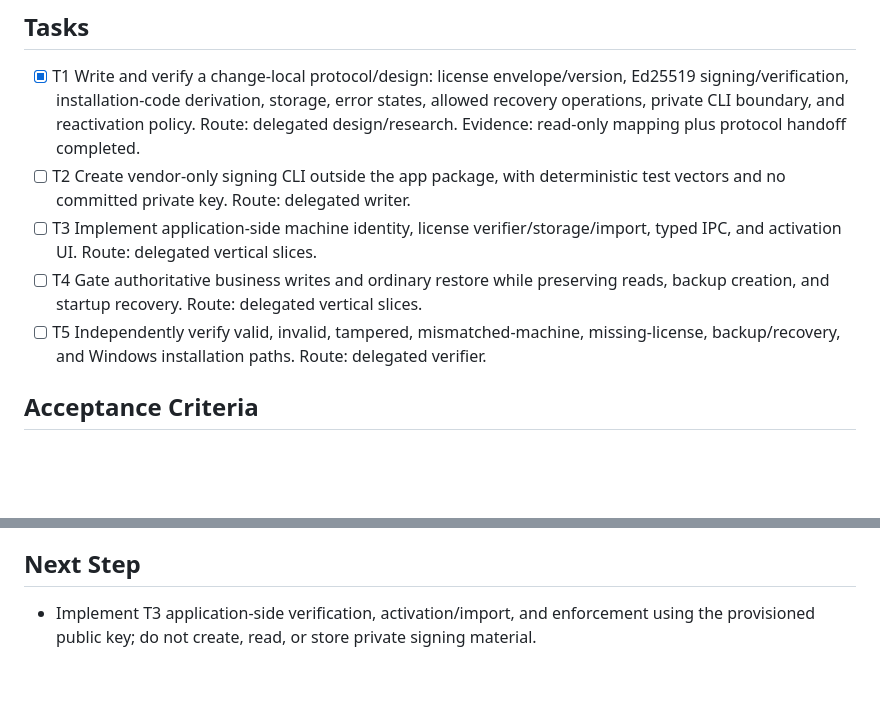
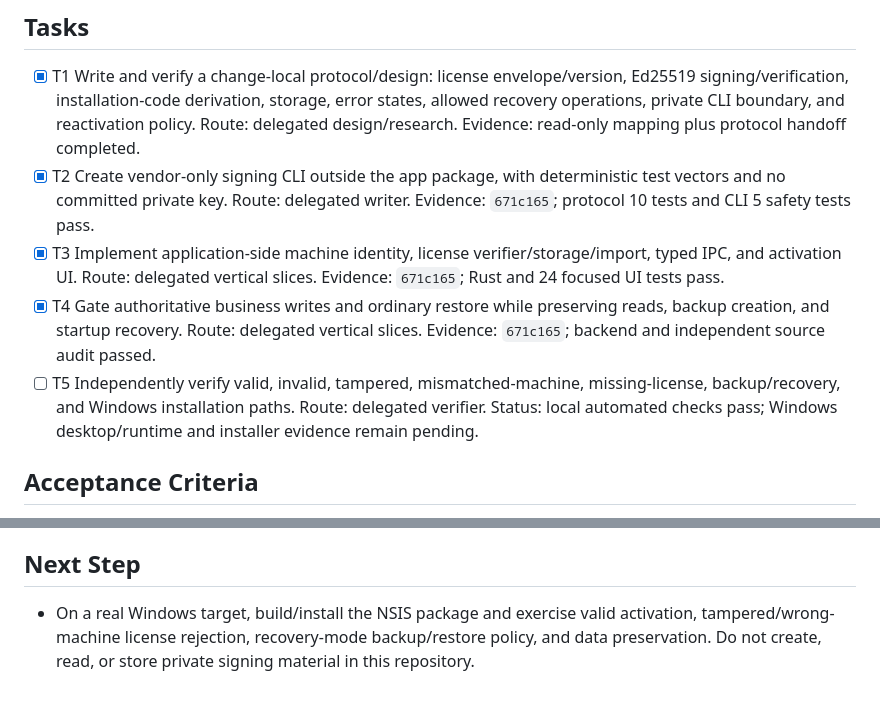
Before and after one commit to Luis-Lanza/repuestos_autos, a Markdown page: odd/tasks/offline-perpetual-license.md, 2 parts joined by grey strips. Drawn GitHub-style; blank space fills up the shorter version.

Commit message:
docs(odd): update licensing verification status

```diff
--- a/odd/tasks/offline-perpetual-license.md
+++ b/odd/tasks/offline-perpetual-license.md
@@ -22,10 +22,10 @@ Add an offline perpetual, single-PC licensing boundary that activates from a ven
 
 ## Tasks
 - [x] T1 Write and verify a change-local protocol/design: license envelope/version, Ed25519 signing/verification, installation-code derivation, storage, error states, allowed recovery operations, private CLI boundary, and reactivation policy. Route: delegated design/research. Evidence: read-only mapping plus protocol handoff completed.
-- [ ] T2 Create vendor-only signing CLI outside the app package, with deterministic test vectors and no committed private key. Route: delegated writer.
-- [ ] T3 Implement application-side machine identity, license verifier/storage/import, typed IPC, and activation UI. Route: delegated vertical slices.
-- [ ] T4 Gate authoritative business writes and ordinary restore while preserving reads, backup creation, and startup recovery. Route: delegated vertical slices.
-- [ ] T5 Independently verify valid, invalid, tampered, mismatched-machine, missing-license, backup/recovery, and Windows installation paths. Route: delegated verifier.
+- [x] T2 Create vendor-only signing CLI outside the app package, with deterministic test vectors and no committed private key. Route: delegated writer. Evidence: `671c165`; protocol 10 tests and CLI 5 safety tests pass.
+- [x] T3 Implement application-side machine identity, license verifier/storage/import, typed IPC, and activation UI. Route: delegated vertical slices. Evidence: `671c165`; Rust and 24 focused UI tests pass.
+- [x] T4 Gate authoritative business writes and ordinary restore while preserving reads, backup creation, and startup recovery. Route: delegated vertical slices. Evidence: `671c165`; backend and independent source audit passed.
+- [ ] T5 Independently verify valid, invalid, tampered, mismatched-machine, missing-license, backup/recovery, and Windows installation paths. Route: delegated verifier. Status: local automated checks pass; Windows desktop/runtime and installer evidence remain pending.
 
 ## Acceptance Criteria
 - A vendor-signed perpetual license validates only on its intended Windows installation.
@@ -59,4 +59,4 @@ Add an offline perpetual, single-PC licensing boundary that activates from a ven
 - Protocol research: Ed25519 verification/signing, Windows registry MachineGuid access, and Tauri non-blocking license-file import patterns.
 
 ## Next Step
-- Implement T3 application-side verification, activation/import, and enforcement using the provisioned public key; do not create, read, or store private signing material.
+- On a real Windows target, build/install the NSIS package and exercise valid activation, tampered/wrong-machine license rejection, recovery-mode backup/restore policy, and data preservation. Do not create, read, or store private signing material in this repository.
```
